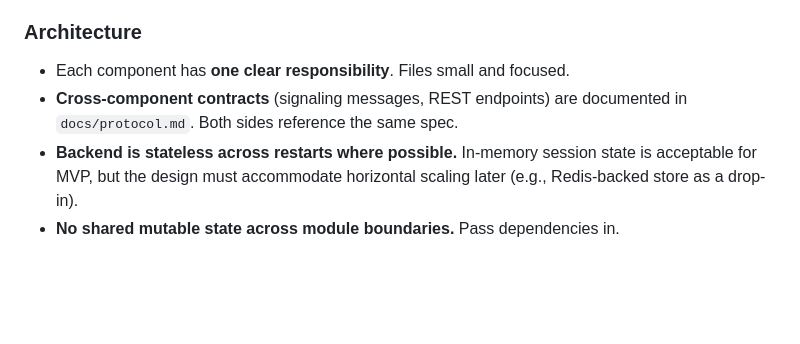
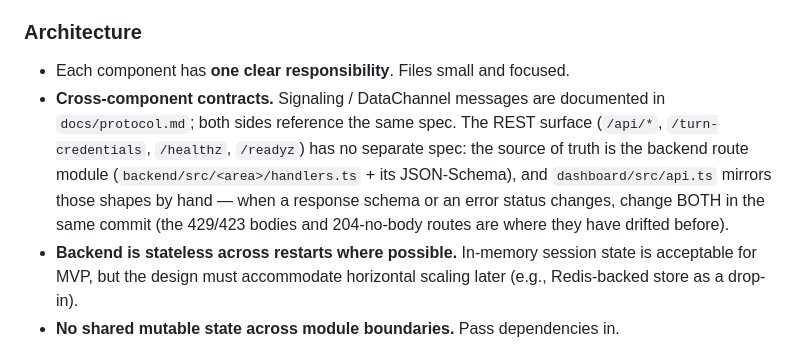
Before and after one commit to phash/auffi, a Markdown page: CLAUDE.md, the part around the change. Drawn GitHub-style; blank space fills up the shorter version.

Commit message:
docs(claude): name the real source of truth for REST contracts
CLAUDE.md sent readers to docs/protocol.md for REST endpoints, but that
file documents only the WS/DataChannel wire format — the ~30 /api/* routes
appear nowhere in it. The dashboard mirrors every response type by hand in
api.ts, so a rule pointing at a non-existent spec gave nobody anything to
check against (which is how a 429 body mismatch slipped through). The rule
now says where the truth lives (backend handlers + JSON-Schema) and that
api.ts must change in the same commit.

Co-Authored-By: Claude Fable 5.1 <noreply@anthropic.com>
Claude-Session: https://claude.ai/code/session_01F2vPihSXZGgvDzsj7gvxUr

```diff
--- a/CLAUDE.md
+++ b/CLAUDE.md
@@ -134,7 +134,7 @@ Production-Deploy-Flags, OG-image-Rebuild, Sharer-Release-Prozedur und Admin-Pro
 ### Architecture
 
 - Each component has **one clear responsibility**. Files small and focused.
-- **Cross-component contracts** (signaling messages, REST endpoints) are documented in `docs/protocol.md`. Both sides reference the same spec.
+- **Cross-component contracts.** Signaling / DataChannel messages are documented in `docs/protocol.md`; both sides reference the same spec. The REST surface (`/api/*`, `/turn-credentials`, `/healthz`, `/readyz`) has no separate spec: the source of truth is the backend route module (`backend/src/<area>/handlers.ts` + its JSON-Schema), and `dashboard/src/api.ts` mirrors those shapes by hand — when a response schema or an error status changes, change BOTH in the same commit (the 429/423 bodies and 204-no-body routes are where they have drifted before).
 - **Backend is stateless across restarts where possible.** In-memory session state is acceptable for MVP, but the design must accommodate horizontal scaling later (e.g., Redis-backed store as a drop-in).
 - **No shared mutable state across module boundaries.** Pass dependencies in.
 
```
